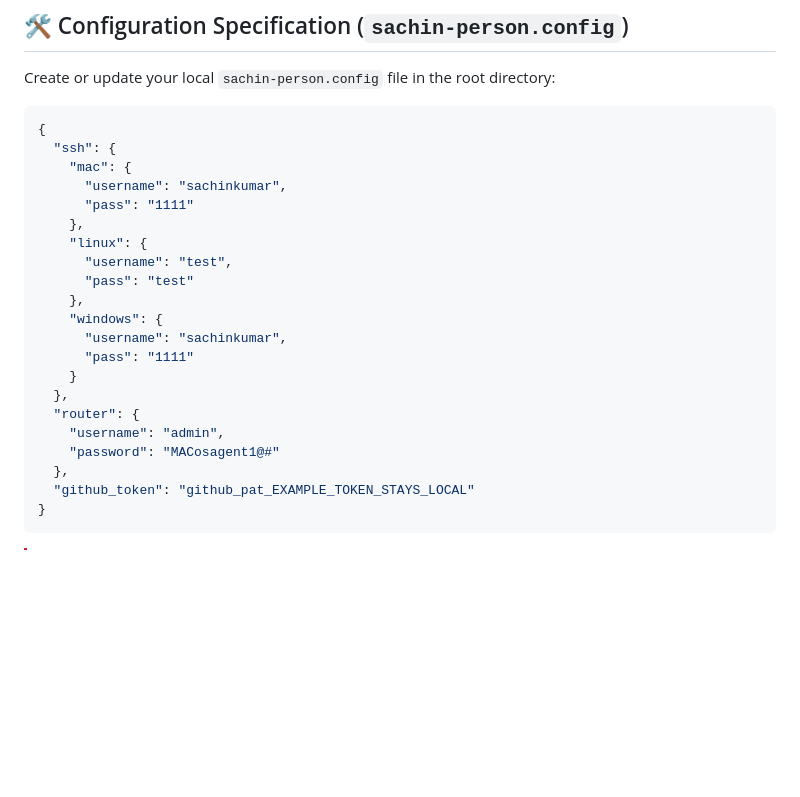
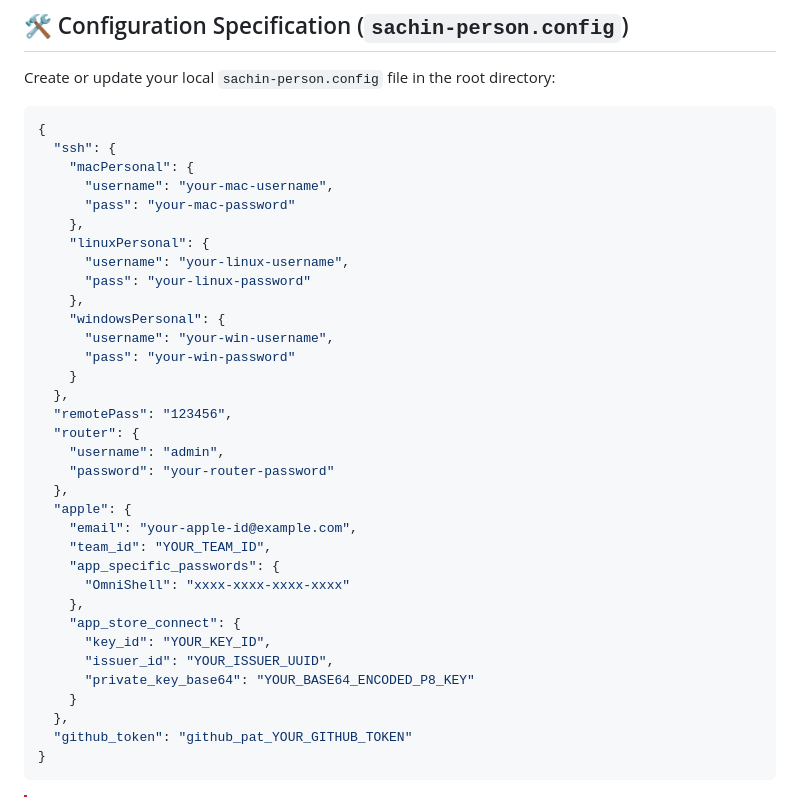
Before and after one commit to sachin6174/all-Devices-controller, a Markdown page: README.md, the part around the change. GitHub-like rendering; blank space fills up the shorter version.

Commit message:
docs: update README.md with clean demo configuration template

````diff
--- a/README.md
+++ b/README.md
@@ -67,24 +67,37 @@ Create or update your local `sachin-person.config` file in the root directory:
 ```json
 {
   "ssh": {
-    "mac": {
-      "username": "sachinkumar",
-      "pass": "1111"
+    "macPersonal": {
+      "username": "your-mac-username",
+      "pass": "your-mac-password"
     },
-    "linux": {
-      "username": "test",
-      "pass": "test"
+    "linuxPersonal": {
+      "username": "your-linux-username",
+      "pass": "your-linux-password"
     },
-    "windows": {
-      "username": "sachinkumar",
-      "pass": "1111"
+    "windowsPersonal": {
+      "username": "your-win-username",
+      "pass": "your-win-password"
     }
   },
+  "remotePass": "123456",
   "router": {
     "username": "admin",
-    "password": "MACosagent1@#"
+    "password": "your-router-password"
   },
-  "github_token": "github_pat_EXAMPLE_TOKEN_STAYS_LOCAL"
+  "apple": {
+    "email": "your-apple-id@example.com",
+    "team_id": "YOUR_TEAM_ID",
+    "app_specific_passwords": {
+      "OmniShell": "xxxx-xxxx-xxxx-xxxx"
+    },
+    "app_store_connect": {
+      "key_id": "YOUR_KEY_ID",
+      "issuer_id": "YOUR_ISSUER_UUID",
+      "private_key_base64": "YOUR_BASE64_ENCODED_P8_KEY"
+    }
+  },
+  "github_token": "github_pat_YOUR_GITHUB_TOKEN"
 }
 ```
 
````
